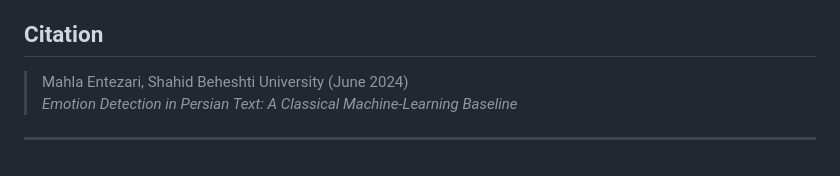
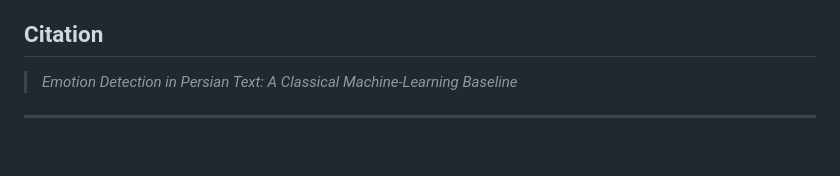
Before and after one commit to Mah-En/Emotion-Detection-in-Persian-Text-using-Machine-Learning, a Markdown page: README.md, the part around the change. GitHub-like rendering.

```diff
--- a/README.md
+++ b/README.md
@@ -109,7 +109,6 @@ While deep learning models dominate emotion detection in resource-rich languages
 
 ## Citation
 
-> Mahla Entezari, Shahid Beheshti University (June 2024)
 > *Emotion Detection in Persian Text: A Classical Machine-Learning Baseline*
 
 ---
```
